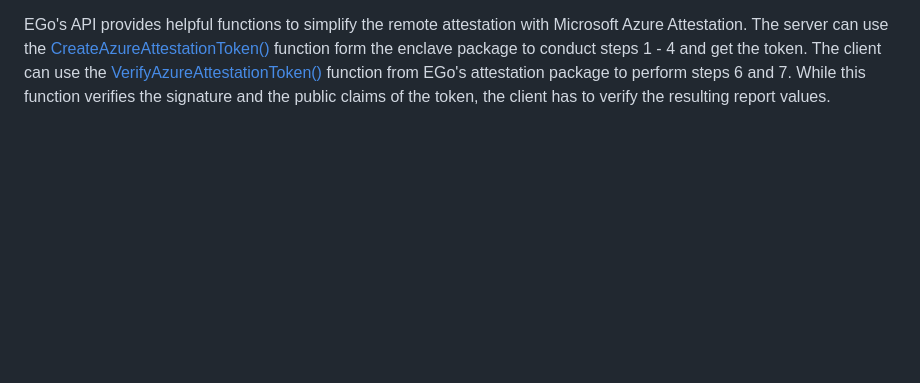
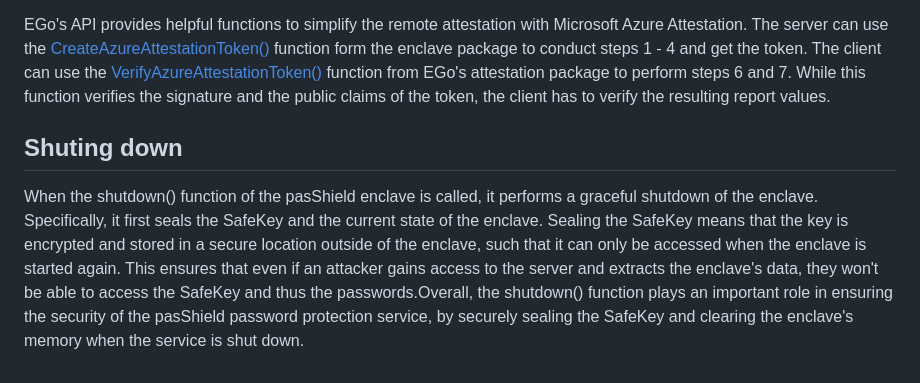
Before and after one commit to shshengeng/pasShield, a Markdown page: pasShield-Ego-Server/README.md, the part around the change. GitHub-like rendering; blank space fills up the shorter version.

```diff
--- a/pasShield-Ego-Server/README.md
+++ b/pasShield-Ego-Server/README.md
@@ -83,3 +83,8 @@ The remote attestation of an EGo enclave in combination with [Microsoft Azure At
 The client can now establish a secure TLS connection to the enclaved server using the validated certificate and send its secret.
 
 EGo's API provides helpful functions to simplify the remote attestation with Microsoft Azure Attestation. The server can use the [CreateAzureAttestationToken()](https://pkg.go.dev/github.com/edgelesssys/ego/enclave#CreateAzureAttestationToken) function form the enclave package to conduct steps 1 - 4 and get the token. The client can use the [VerifyAzureAttestationToken()](https://pkg.go.dev/github.com/edgelesssys/ego/attestation#VerifyAzureAttestationToken) function from EGo's attestation package to perform steps 6 and 7. While this function verifies the signature and the public claims of the token, the client has to verify the resulting report values.
+
+Shuting down
+------------
+
+When the shutdown() function of the pasShield enclave is called, it performs a graceful shutdown of the enclave. Specifically, it first seals the SafeKey and the current state of the enclave. Sealing the SafeKey means that the key is encrypted and stored in a secure location outside of the enclave, such that it can only be accessed when the enclave is started again. This ensures that even if an attacker gains access to the server and extracts the enclave's data, they won't be able to access the SafeKey and thus the passwords.Overall, the shutdown() function plays an important role in ensuring the security of the pasShield password protection service, by securely sealing the SafeKey and clearing the enclave's memory when the service is shut down.
```
